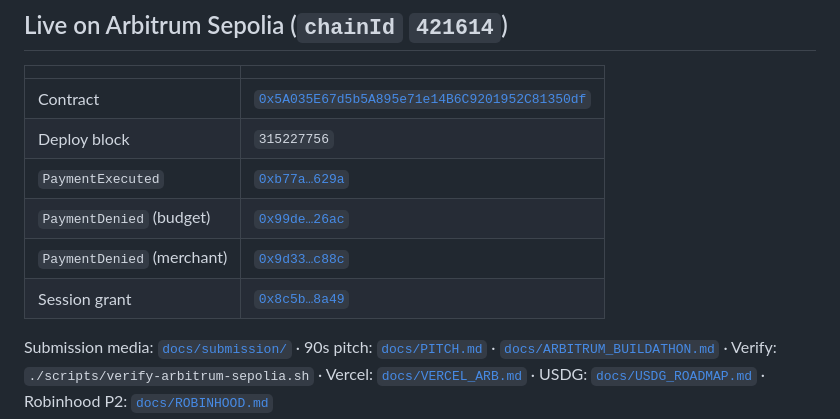
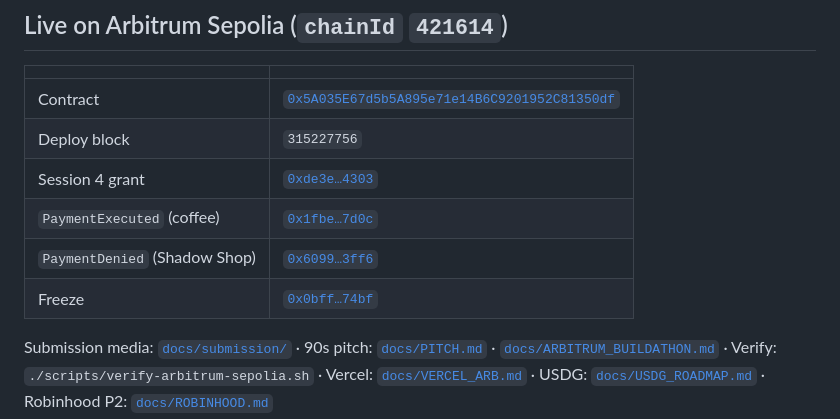
Before and after one commit to rectinajh/killswitch-wallet, a Markdown page: README.md, the part around the change. Drawn GitHub-style.

Commit message:
Update README with live session 4 Grant, checkout, deny, and freeze txs.
Co-authored-by: Cursor <cursoragent@cursor.com>

```diff
--- a/README.md
+++ b/README.md
@@ -25,10 +25,10 @@ You grant a time-bounded Session Key (budget · merchant allowlist · deadline).
 |--|--|
 | Contract | [`0x5A035E67d5b5A895e71e14B6C9201952C81350df`](https://sepolia.arbiscan.io/address/0x5A035E67d5b5A895e71e14B6C9201952C81350df) |
 | Deploy block | `315227756` |
-| `PaymentExecuted` | [`0xb77a…629a`](https://sepolia.arbiscan.io/tx/0xb77a6145d27ba39875f24ddc4a6e1192cae8583a4e824ed6b7ae404df9dc629a) |
-| `PaymentDenied` (budget) | [`0x99de…26ac`](https://sepolia.arbiscan.io/tx/0x99deb3f987d68d178310228a45510bddc43d64bd6296a3f46ea6cc61332126ac) |
-| `PaymentDenied` (merchant) | [`0x9d33…c88c`](https://sepolia.arbiscan.io/tx/0x9d33cfb55b08d9ce6fcf4dd4cf7f71105d13726a679b232a9c9ec4771188c88c) |
-| Session grant | [`0x8c5b…8a49`](https://sepolia.arbiscan.io/tx/0x8c5b646a43b8a83c2dfabe4b29d706aeda06b3f51ce45bf3cb4143687f658a49) |
+| Session 4 grant | [`0xde3e…4303`](https://sepolia.arbiscan.io/tx/0xde3ef396d1b7fc0cb04c170df4841d0f672c6dce04429e545bd8fbe9f2ee4303) |
+| `PaymentExecuted` (coffee) | [`0x1fbe…7d0c`](https://sepolia.arbiscan.io/tx/0x1fbe7e9d4f8060b7ab3fc91bd831cfdc9f383fd65bea1dc07426c9295aed7d0c) |
+| `PaymentDenied` (Shadow Shop) | [`0x6099…3ff6`](https://sepolia.arbiscan.io/tx/0x609919e0fb25c503af5b9ab7632669ae07be0ffca0a1d547fd34f3b3d1383ff6) |
+| Freeze | [`0x0bff…74bf`](https://sepolia.arbiscan.io/tx/0x0bff1b859133bceddc4c836bf2c81684c4eae13bff91b21edd6ad205e22d74bf) |
 
 Submission media: [`docs/submission/`](docs/submission/) · 90s pitch: [`docs/PITCH.md`](docs/PITCH.md) · [`docs/ARBITRUM_BUILDATHON.md`](docs/ARBITRUM_BUILDATHON.md) · Verify: `./scripts/verify-arbitrum-sepolia.sh` · Vercel: [`docs/VERCEL_ARB.md`](docs/VERCEL_ARB.md) · USDG: [`docs/USDG_ROADMAP.md`](docs/USDG_ROADMAP.md) · Robinhood P2: [`docs/ROBINHOOD.md`](docs/ROBINHOOD.md)
 
```
